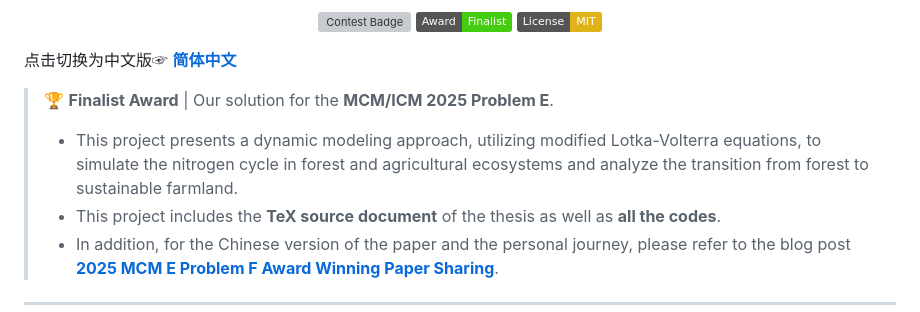
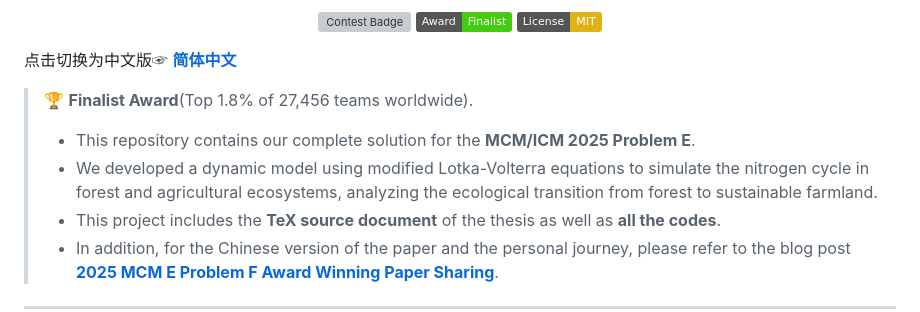
Before and after one commit to LUKEQ420/MCM-ICM-2025-E-Nitrogen-Cycling-Model, a Markdown page: README.md, the part around the change. GitHub-like rendering; badges without logos; grey boxes are pictures that could not be loaded.

```diff
--- a/README.md
+++ b/README.md
@@ -15,8 +15,9 @@
 
 </div>
 
-> 🏆 **Finalist Award** | Our solution for the **MCM/ICM 2025 Problem E**.
-> - This project presents a dynamic modeling approach, utilizing modified Lotka-Volterra equations, to simulate the nitrogen cycle in forest and agricultural ecosystems and analyze the transition from forest to sustainable farmland.
+> 🏆 **Finalist Award**(Top 1.8% of 27,456 teams worldwide).
+> - This repository contains our complete solution for the **MCM/ICM 2025 Problem E**.
+> - We developed a dynamic model using modified Lotka-Volterra equations to simulate the nitrogen cycle in forest and agricultural ecosystems, analyzing the ecological transition from forest to sustainable farmland.
 > - This project includes the **TeX source document** of the thesis as well as **all the codes**.
 > - In addition, for the Chinese version of the paper and the personal journey, please refer to the blog post **[2025 MCM E Problem F Award Winning Paper Sharing](https://www.cnblogs.com/JQ-Luke/p/18858431)**.
 ---
```
